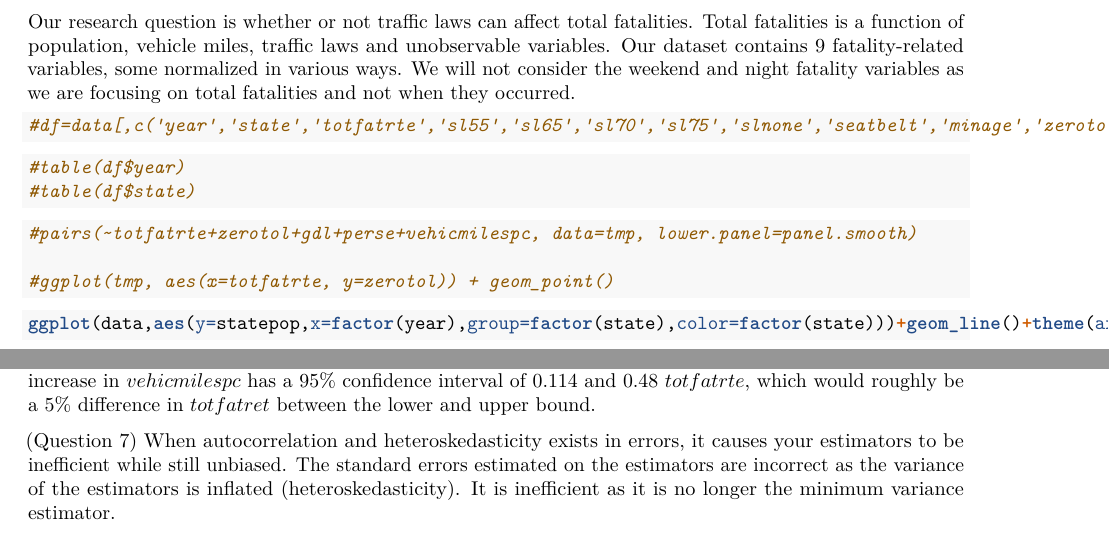
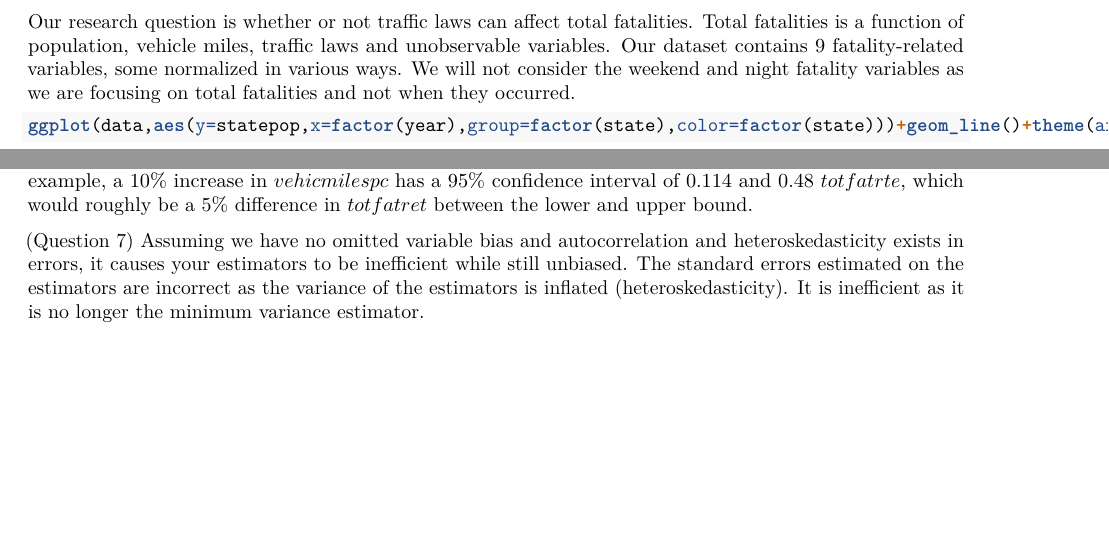
Before and after one commit to sfswift/w271-lab4, an R Markdown document (AsheshChoudhury_KyleChuang_SullivanSwift_Lab4.Rmd): two parts of pages 1 and 28 of 30, joined at a grey line, cut so that both start at the same text, the shorter picture padded with empty space. Rendered offline with R 4.5, knitr and Pandoc, then LaTeX, with nearby package versions; code that draws random numbers runs with fixed seeds of ours; some code elsewhere in the file could not run offline.

Commit message:
template for lab4

````diff
--- a/AsheshChoudhury_KyleChuang_SullivanSwift_Lab4.Rmd
+++ b/AsheshChoudhury_KyleChuang_SullivanSwift_Lab4.Rmd
@@ -80,20 +80,6 @@ load('driving.RData')
 Our research question is whether or not traffic laws can affect total fatalities. Total fatalities is a function of population, vehicle miles, traffic laws and unobservable variables. Our dataset contains 9 fatality-related variables, some normalized in various ways. We will not consider the weekend and night fatality variables as we are focusing on total fatalities and not when they occurred.
 
 ```{r}
-#df=data[,c('year','state','totfatrte','sl55','sl65','sl70','sl75','slnone','seatbelt','minage','zerotol','gdl','bac10','bac08','perse','statepop','unem','perc14_24')]
-```
-
-```{r }
-#table(df$year)
-#table(df$state)
-```
-
-```{r}
-#pairs(~totfatrte+zerotol+gdl+perse+vehicmilespc, data=tmp, lower.panel=panel.smooth)
-
-#ggplot(tmp, aes(x=totfatrte, y=zerotol)) + geom_point()
-```
-```{r}
 ggplot(data,aes(y=statepop,x=factor(year),group=factor(state),color=factor(state)))+geom_line()+theme(axis.text.x = element_text(angle = 45, hjust = 1))+labs(x=c('Year'),y=c('Fatalities/population'),title=c('Fatalies/Population by Year by State'),color=c('State'))+theme(plot.title = element_text(hjust = 0.5))
 ```
 
@@ -419,7 +404,7 @@ tmp=mean(diff(tmp))
 
 (Question 6) If $vehicmilepc$ increase by 1,000 in a time period $t$ assuming the $\bar{vehicmilepc}$ does not change form the FE model, $totfatrte$ is expected to increase `r var1` with a 95% confidence interval of `r var2`. The $\beta_{vehicmilespc}$ is not a very precise estimate. The reason is that there is minimal time-variance on the variable. The mean variance across the years on vehicmilespc is `r tmp` while the average is `r mean(data$vehicmilespc)`. The small variation across time causes the estimate to be imprecise. For example, a 10% increase in $vehicmilespc$ has a 95% confidence interval of $0.114$ and $0.48$ $totfatrte$, which would roughly be a 5% difference in $totfatret$ between the lower and upper bound.
 
-(Question 7) When autocorrelation and heteroskedasticity exists in errors, it causes your estimators to be inefficient while still unbiased. The standard errors estimated on the estimators are incorrect as the variance of the estimators is inflated (heteroskedasticity). It is inefficient as it is no longer the minimum variance estimator.
+(Question 7) Assuming we have no omitted variable bias and autocorrelation and heteroskedasticity exists in errors, it causes your estimators to be inefficient while still unbiased. The standard errors estimated on the estimators are incorrect as the variance of the estimators is inflated (heteroskedasticity). It is inefficient as it is no longer the minimum variance estimator.
 
 **Exercises:**
 
````
Also changed, not shown: AsheshChoudhury_KyleChuang_SullivanSwift_Lab4.pdf (deleted), AsheshChoudhury_KyleChuang_SullivanSwift_Lab4.Rmd (5 more changed lines).
